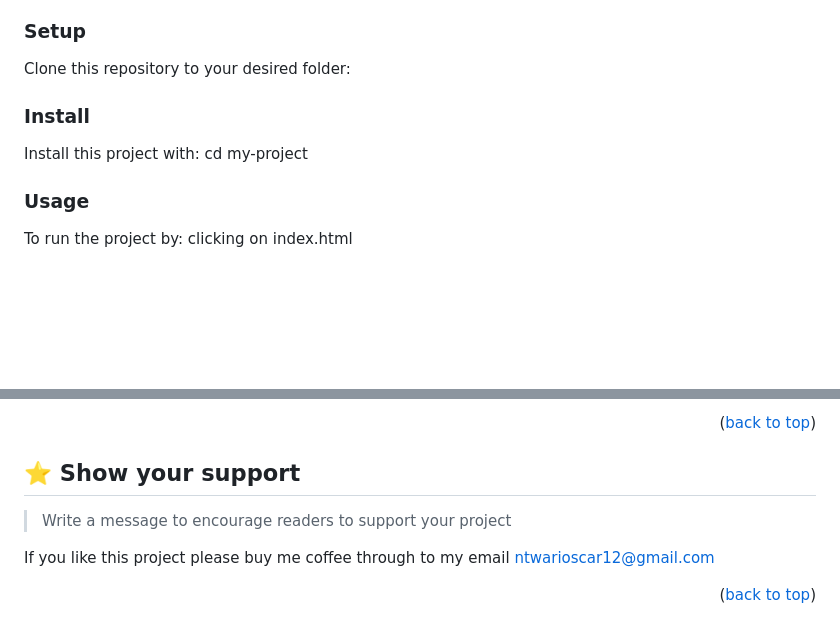
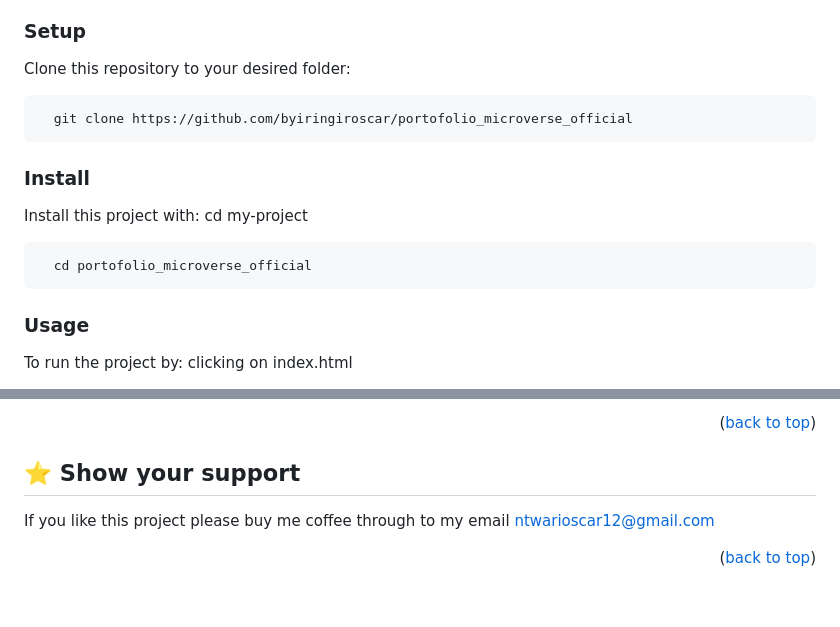
Before and after one commit to byiringiroscar/portofolio_microverse_official, a Markdown page: README.md, 2 parts joined by grey strips. Drawn GitHub-style; blank space fills up the shorter version.

````diff
--- a/README.md
+++ b/README.md
@@ -84,6 +84,10 @@ Example command:
 
 Clone this repository to your desired folder:
 
+```sh
+  git clone https://github.com/byiringiroscar/portofolio_microverse_official
+```
+
 <!--
 Example commands:
 
@@ -96,6 +100,10 @@ Example commands:
 ### Install
 
 Install this project with: cd my-project
+
+```sh
+  cd portofolio_microverse_official
+```
 
 <!--
 Example command:
@@ -158,7 +166,6 @@ Feel free to check the [issues page](../../issues/).
 
 ## ⭐️ Show your support <a name="support"></a>
 
-> Write a message to encourage readers to support your project
 
 If you like this project please buy me coffee through to my email ntwarioscar12@gmail.com
 
````
